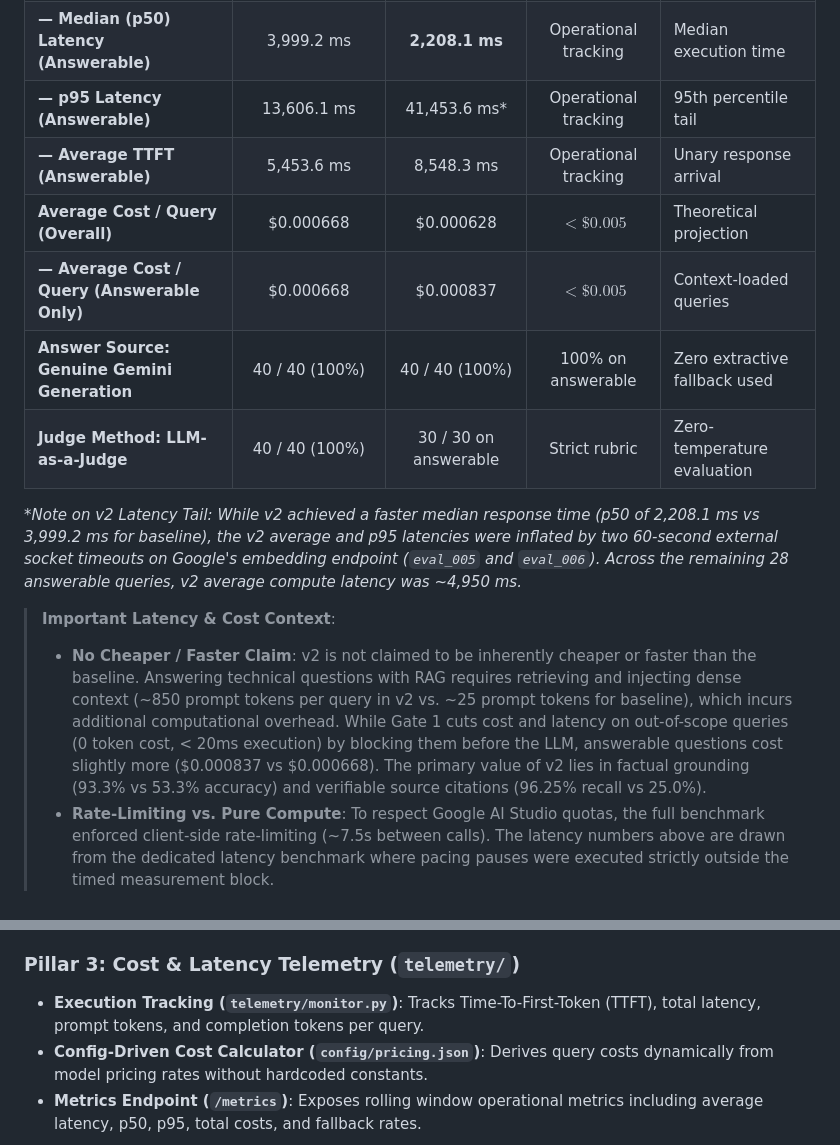
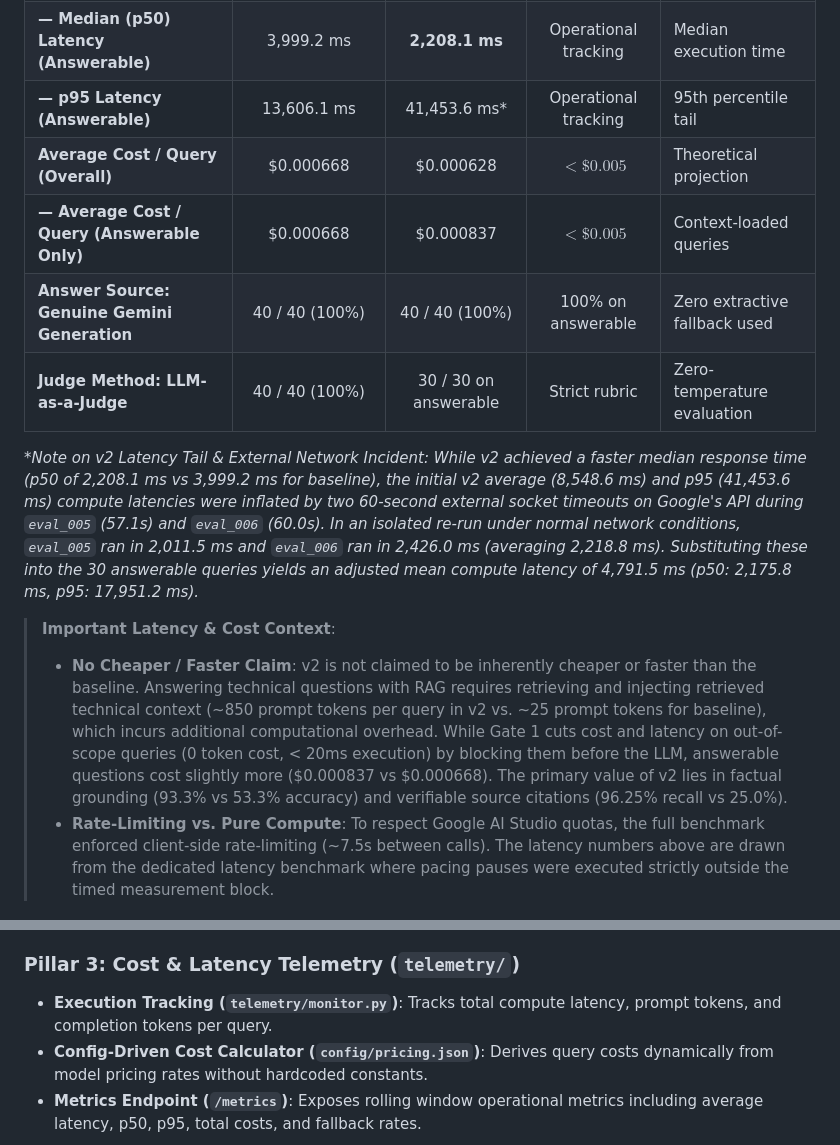
Before and after one commit to Debanshu17/bmw-ai-chatbot-v2, a Markdown page: README.md, 2 parts joined by grey strips. GitHub-like rendering.

```diff
--- a/README.md
+++ b/README.md
@@ -70,16 +76,15 @@ Evaluated on the 40-question technical benchmark ([`evals/dataset.jsonl`](evals/
 | **— Average Latency (Answerable)** | 5,453.9 ms | 8,548.6 ms* | Operational tracking | Pure compute (pacing excluded) |
 | **— Median (p50) Latency (Answerable)** | 3,999.2 ms | **2,208.1 ms** | Operational tracking | Median execution time |
 | **— p95 Latency (Answerable)** | 13,606.1 ms | 41,453.6 ms* | Operational tracking | 95th percentile tail |
-| **— Average TTFT (Answerable)** | 5,453.6 ms | 8,548.3 ms | Operational tracking | Unary response arrival |
 | **Average Cost / Query (Overall)** | \$0.000668 | \$0.000628 | $< \$0.005$ | Theoretical projection |
 | **— Average Cost / Query (Answerable Only)** | \$0.000668 | \$0.000837 | $< \$0.005$ | Context-loaded queries |
 | **Answer Source: Genuine Gemini Generation** | 40 / 40 (100%) | 40 / 40 (100%) | 100% on answerable | Zero extractive fallback used |
 | **Judge Method: LLM-as-a-Judge** | 40 / 40 (100%) | 30 / 30 on answerable | Strict rubric | Zero-temperature evaluation |
 
-*\*Note on v2 Latency Tail: While v2 achieved a faster median response time (p50 of 2,208.1 ms vs 3,999.2 ms for baseline), the v2 average and p95 latencies were inflated by two 60-second external socket timeouts on Google's embedding endpoint (`eval_005` and `eval_006`). Across the remaining 28 answerable queries, v2 average compute latency was ~4,950 ms.*
+*\*Note on v2 Latency Tail & External Network Incident: While v2 achieved a faster median response time (p50 of 2,208.1 ms vs 3,999.2 ms for baseline), the initial v2 average (8,548.6 ms) and p95 (41,453.6 ms) compute latencies were inflated by two 60-second external socket timeouts on Google's API during `eval_005` (57.1s) and `eval_006` (60.0s). In an isolated re-run under normal network conditions, `eval_005` ran in 2,011.5 ms and `eval_006` ran in 2,426.0 ms (averaging 2,218.8 ms). Substituting these into the 30 answerable queries yields an adjusted mean compute latency of 4,791.5 ms (p50: 2,175.8 ms, p95: 17,951.2 ms).*
 
 > **Important Latency & Cost Context**:
-> - **No Cheaper / Faster Claim**: v2 is not claimed to be inherently cheaper or faster than the baseline. Answering technical questions with RAG requires retrieving and injecting dense context (~850 prompt tokens per query in v2 vs. ~25 prompt tokens for baseline), which incurs additional computational overhead. While Gate 1 cuts cost and latency on out-of-scope queries (0 token cost, < 20ms execution) by blocking them before the LLM, answerable questions cost slightly more (\$0.000837 vs \$0.000668). The primary value of v2 lies in factual grounding (93.3% vs 53.3% accuracy) and verifiable source citations (96.25% recall vs 25.0%).
+> - **No Cheaper / Faster Claim**: v2 is not claimed to be inherently cheaper or faster than the baseline. Answering technical questions with RAG requires retrieving and injecting retrieved technical context (~850 prompt tokens per query in v2 vs. ~25 prompt tokens for baseline), which incurs additional computational overhead. While Gate 1 cuts cost and latency on out-of-scope queries (0 token cost, < 20ms execution) by blocking them before the LLM, answerable questions cost slightly more (\$0.000837 vs \$0.000668). The primary value of v2 lies in factual grounding (93.3% vs 53.3% accuracy) and verifiable source citations (96.25% recall vs 25.0%).
 > - **Rate-Limiting vs. Pure Compute**: To respect Google AI Studio quotas, the full benchmark enforced client-side rate-limiting (~7.5s between calls). The latency numbers above are drawn from the dedicated latency benchmark where pacing pauses were executed strictly outside the timed measurement block.
 
 ---
@@ -130,7 +140,7 @@ The system features an automated **extractive fallback mode** as an emergency sa
 - **Interactive UI Citations**: The frontend renders interactive motorsport pills under each response that expand to reveal the document name, chapter, and verbatim quote snippet.
 
 ### Pillar 3: Cost & Latency Telemetry (`telemetry/`)
-- **Execution Tracking (`telemetry/monitor.py`)**: Tracks Time-To-First-Token (TTFT), total latency, prompt tokens, and completion tokens per query.
+- **Execution Tracking (`telemetry/monitor.py`)**: Tracks total compute latency, prompt tokens, and completion tokens per query.
 - **Config-Driven Cost Calculator (`config/pricing.json`)**: Derives query costs dynamically from model pricing rates without hardcoded constants.
 - **Metrics Endpoint (`/metrics`)**: Exposes rolling window operational metrics including average latency, p50, p95, total costs, and fallback rates.
 
```
Also changed, not shown: other parts of README.md (+15 -4 lines), docs/RESUME_BULLETS.md (+2 -2 lines).
